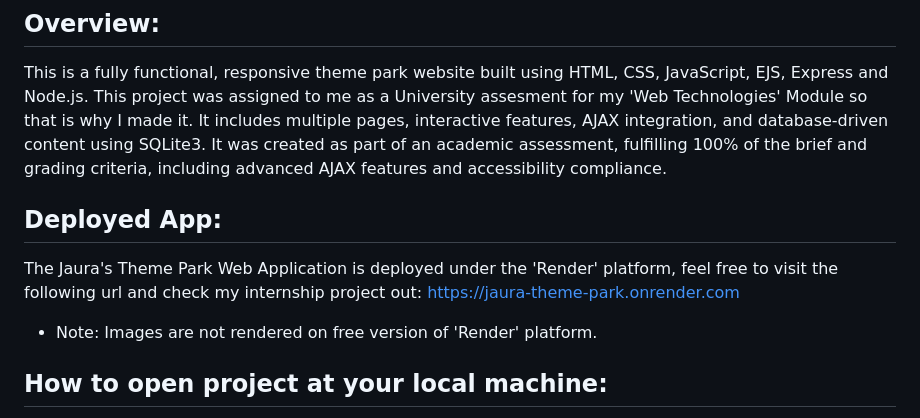
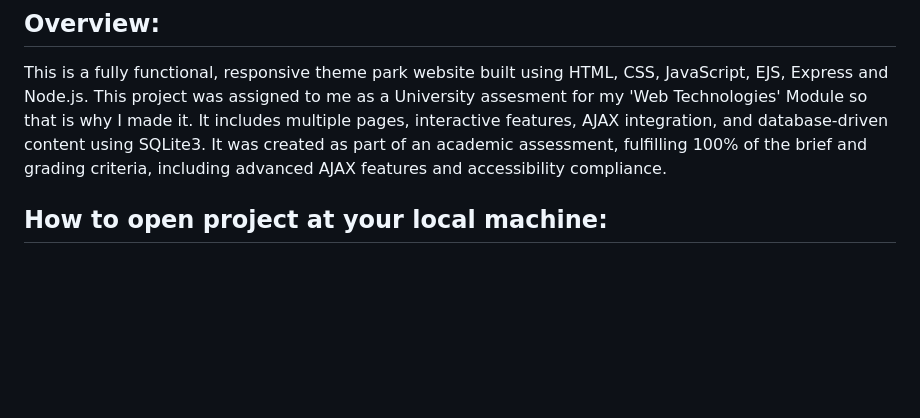
Before and after one commit to hussainjaura/Theme-Park, a Markdown page: README.md, the part around the change. Rendered like a GitHub page; blank space fills up the shorter version.

```diff
--- a/README.md
+++ b/README.md
@@ -3,11 +3,6 @@
 ## Overview:
 
 This is a fully functional, responsive theme park website built using HTML, CSS, JavaScript, EJS, Express and Node.js. This project was assigned to me as a University assesment for my 'Web Technologies' Module so that is why I made it. It includes multiple pages, interactive features, AJAX integration, and database-driven content using SQLite3. It was created as part of an academic assessment, fulfilling 100% of the brief and grading criteria, including advanced AJAX features and accessibility compliance.
-
-## Deployed App:
-
-The Jaura's Theme Park Web Application is deployed under the 'Render' platform, feel free to visit the following url and check my internship project out: https://jaura-theme-park.onrender.com
-- Note: Images are not rendered on free version of 'Render' platform.
 
 ## How to open project at your local machine:
 
```
